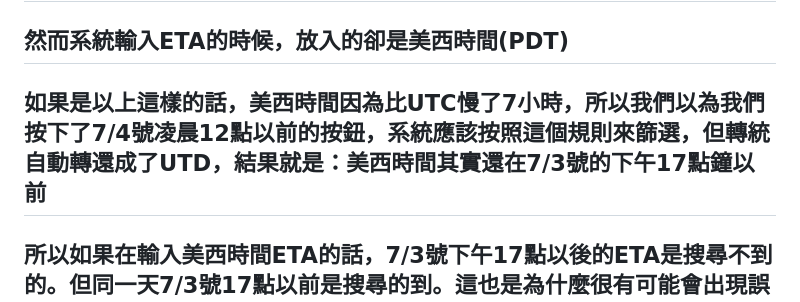
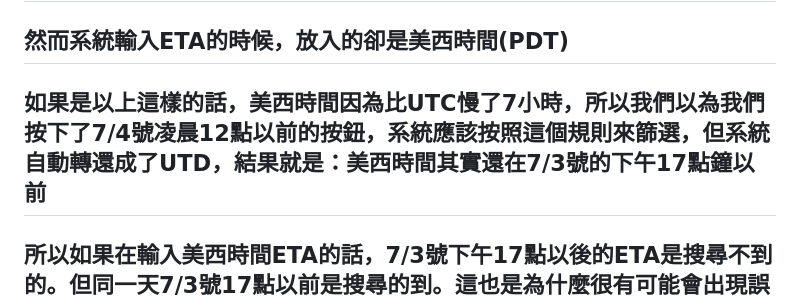
Before and after one commit to bubble7120/timezoneproblem, a Markdown page: README.md, the part around the change. Rendered like a GitHub page.

```diff
--- a/README.md
+++ b/README.md
@@ -24,7 +24,7 @@
     <h2>問題出在：我們以為我們篩選的ETA應該要包含到美西時間7/4號凌晨12點以前，但因為系統很有可能是運用UTC來運算，
     因為使用UTC才會跟大部分瀏覽器運程式相容。所以系統很有可能會把美西時間7/4號凌晨12點以前，自動轉換成UTC時間7/4號凌晨12點來前篩選。</h2>
     <h2>然而系統輸入ETA的時候，放入的卻是美西時間(PDT)</h2>
-    <h2>如果是以上這樣的話，美西時間因為比UTC慢了7小時，所以我們以為我們按下了7/4號凌晨12點以前的按鈕，系統應該按照這個規則來篩選，但轉統自動轉還成了UTD，結果就是：美西時間其實還在7/3號的下午17點鐘以前
+    <h2>如果是以上這樣的話，美西時間因為比UTC慢了7小時，所以我們以為我們按下了7/4號凌晨12點以前的按鈕，系統應該按照這個規則來篩選，但系統自動轉還成了UTD，結果就是：美西時間其實還在7/3號的下午17點鐘以前
     <h2>所以如果在輸入美西時間ETA的話，7/3號下午17點以後的ETA是搜尋不到的。但同一天7/3號17點以前是搜尋的到。這也是為什麼很有可能會出現誤會，覺得是人為疏失，明明同樣是顯示美西時間7/3號，有些卻能被篩選出來，有些卻沒有，其實是因為系統可能是轉換成UTC時間去篩選。</h2>
     <h2>請使用以下篩選鍵玩玩看~  上方是先前提到的會有失誤的篩選機制，下方的是正確機制(在程式碼中延長了搜尋的時區)
     <h2>下方的最後一筆資料，在上方錯誤的篩選機制下，有一筆ETA剛好是美西時間17點的不會被篩出來</h2></h2>
```
